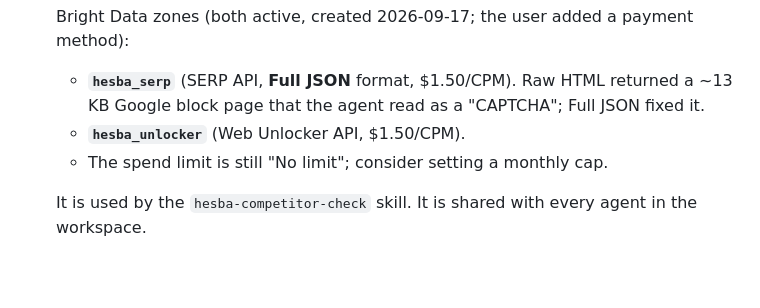
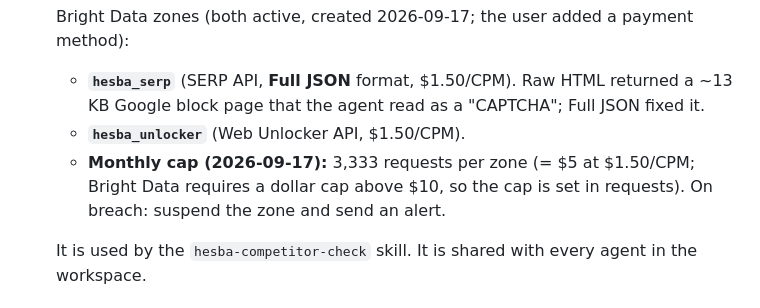
Before and after one commit to Ramy888/wesamAiAgent, a Markdown page: specs/tools.md, the part around the change. Drawn GitHub-style; blank space fills up the shorter version.

Commit message:
Record Bright Data monthly caps
Co-Authored-By: Claude Opus 5 (1M context) <noreply@anthropic.com>

```diff
--- a/specs/tools.md
+++ b/specs/tools.md
@@ -35,7 +35,9 @@ Research for this page used vendor docs and READMEs.
   - **`hesba_serp`** (SERP API, **Full JSON** format, $1.50/CPM). Raw HTML returned a ~13 KB
     Google block page that the agent read as a "CAPTCHA"; Full JSON fixed it.
   - **`hesba_unlocker`** (Web Unlocker API, $1.50/CPM).
-  - The spend limit is still "No limit"; consider setting a monthly cap.
+  - **Monthly cap (2026-09-17):** 3,333 requests per zone (= $5 at $1.50/CPM; Bright Data
+    requires a dollar cap above $10, so the cap is set in requests). On breach: suspend the zone
+    and send an alert.
 
   It is used by the `hesba-competitor-check` skill. It is shared with every agent in the
   workspace.
```
